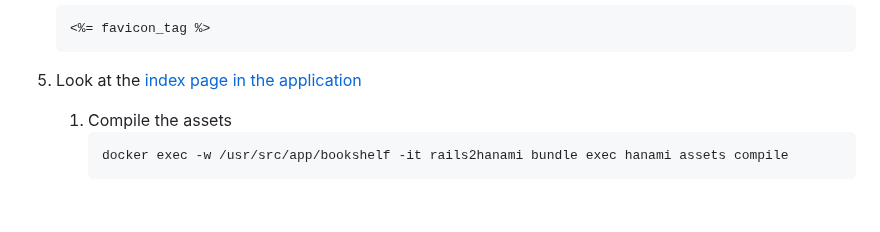
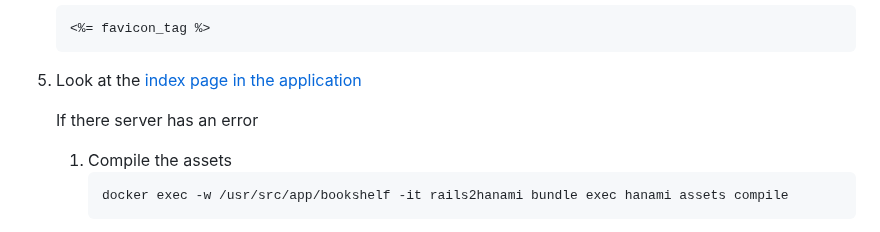
Before and after one commit to carolyncole/rails_to_hanami, a Markdown page: commands-to-copy.md, the part around one of its changes. GitHub-like rendering; blank space fills up the shorter version.

````diff
--- a/commands-to-copy.md
+++ b/commands-to-copy.md
@@ -499,6 +499,8 @@
    ```
 
 1. Look at the [index page in the application](http://localhost:2301/books)
+
+   If there server has an error
 
    1. Compile the assets
       ```
````
Also changed, not shown: other parts of commands-to-copy.md (+4 -4 lines).
